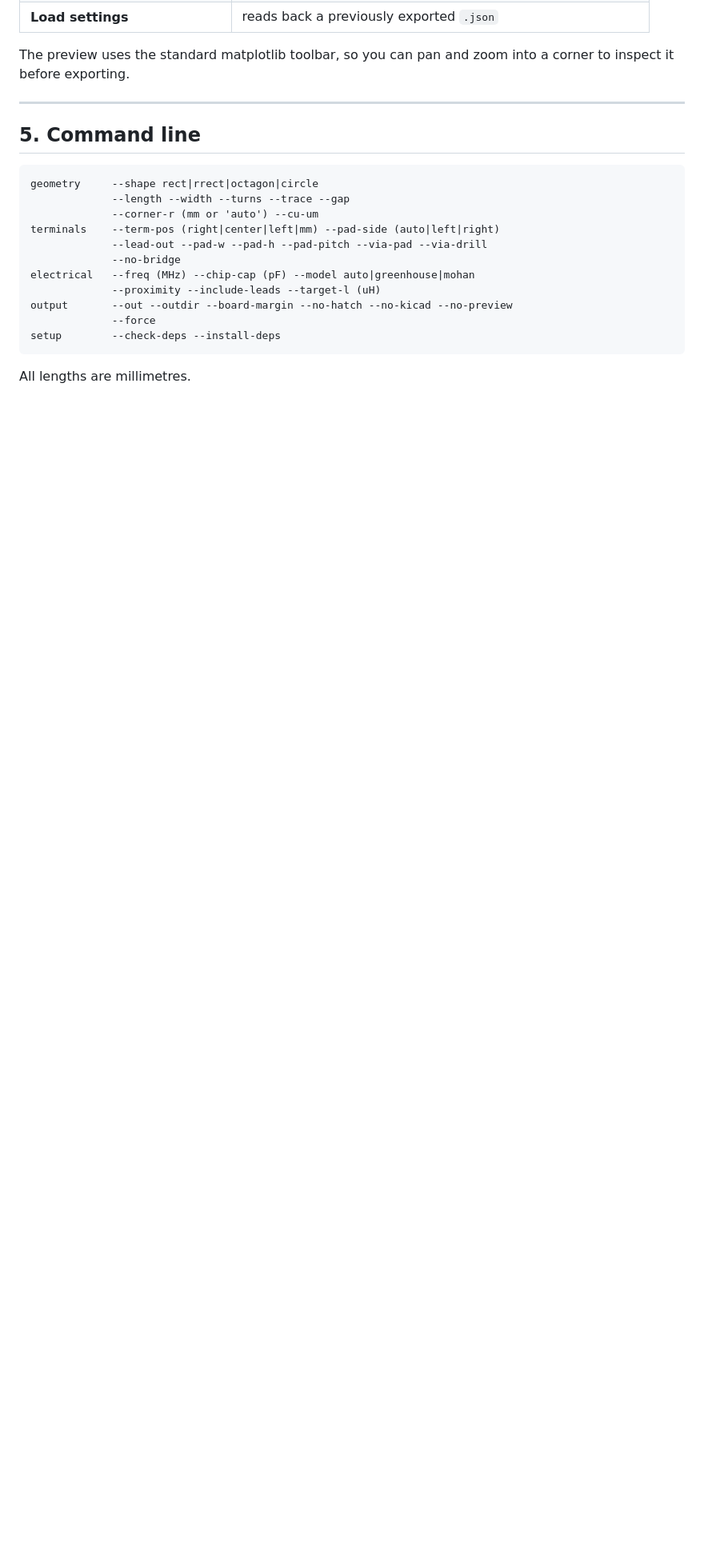
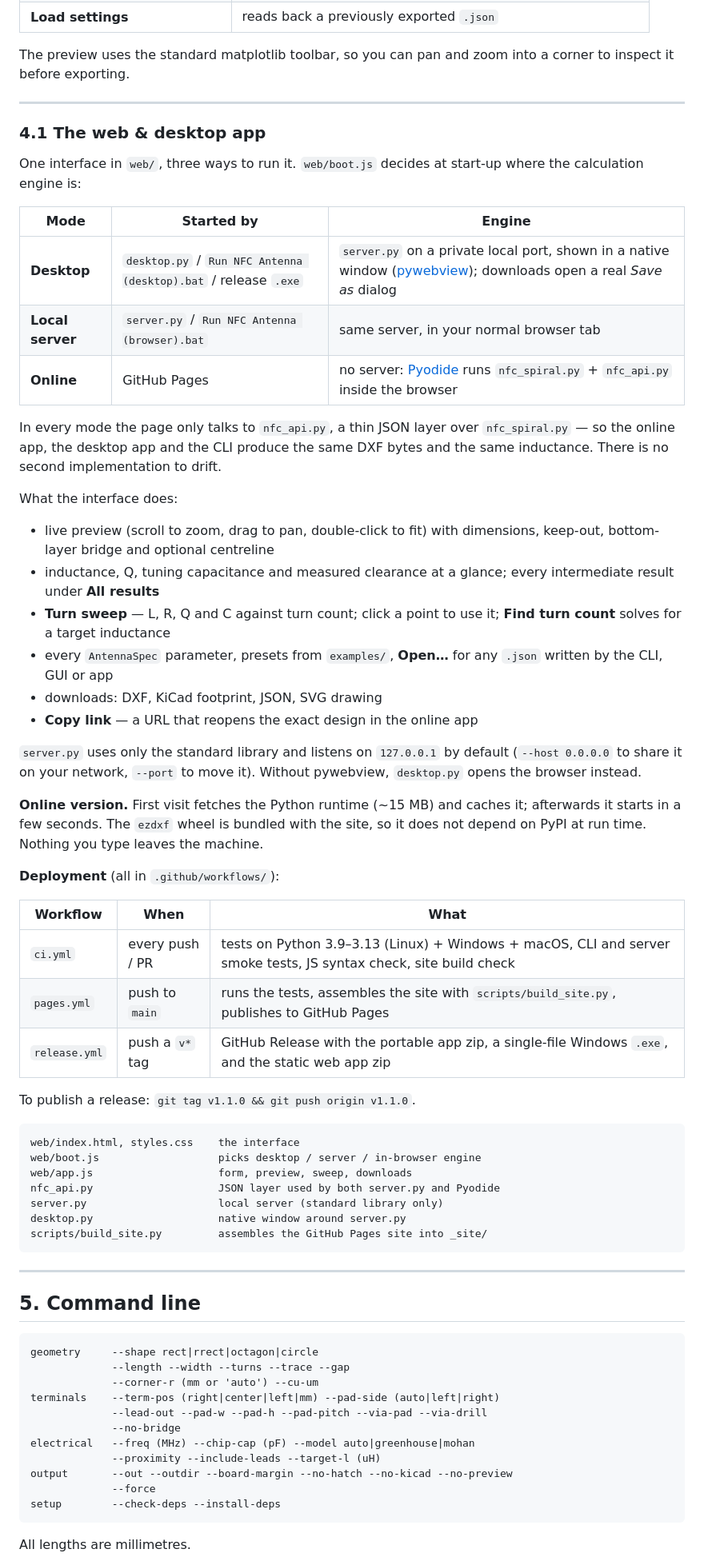
Before and after one commit to emadroshandel/nfc-spiral-antenna-generator, a Markdown page: README.md, the part around one of its changes. Shown at 80% size. Rendered like a GitHub page; blank space fills up the shorter version.

Commit message:
Revise README for clarity and additional details
Updated README with clearer instructions and added details about the app modes and deployment workflows.

````diff
--- a/README.md
+++ b/README.md
@@ -168,6 +176,65 @@ Nothing touches the disk until you press an export button.
 
 The preview uses the standard matplotlib toolbar, so you can pan and zoom into
 a corner to inspect it before exporting.
+
+---
+
+### 4.1 The web & desktop app
+
+One interface in `web/`, three ways to run it. `web/boot.js` decides at start-up
+where the calculation engine is:
+
+| Mode | Started by | Engine |
+|---|---|---|
+| **Desktop** | `desktop.py` / `Run NFC Antenna (desktop).bat` / release `.exe` | `server.py` on a private local port, shown in a native window ([pywebview](https://pywebview.flowrl.com)); downloads open a real *Save as* dialog |
+| **Local server** | `server.py` / `Run NFC Antenna (browser).bat` | same server, in your normal browser tab |
+| **Online** | GitHub Pages | no server: [Pyodide](https://pyodide.org) runs `nfc_spiral.py` + `nfc_api.py` inside the browser |
+
+In every mode the page only talks to `nfc_api.py`, a thin JSON layer over
+`nfc_spiral.py` — so the online app, the desktop app and the CLI produce the
+same DXF bytes and the same inductance. There is no second implementation to drift.
+
+What the interface does:
+
+- live preview (scroll to zoom, drag to pan, double-click to fit) with
+  dimensions, keep-out, bottom-layer bridge and optional centreline
+- inductance, Q, tuning capacitance and measured clearance at a glance; every
+  intermediate result under **All results**
+- **Turn sweep** — L, R, Q and C against turn count; click a point to use it;
+  **Find turn count** solves for a target inductance
+- every `AntennaSpec` parameter, presets from `examples/`, **Open…** for any
+  `.json` written by the CLI, GUI or app
+- downloads: DXF, KiCad footprint, JSON, SVG drawing
+- **Copy link** — a URL that reopens the exact design in the online app
+
+`server.py` uses only the standard library and listens on `127.0.0.1` by
+default (`--host 0.0.0.0` to share it on your network, `--port` to move it).
+Without pywebview, `desktop.py` opens the browser instead.
+
+**Online version.** First visit fetches the Python runtime (~15 MB) and
+caches it; afterwards it starts in a few seconds. The `ezdxf` wheel is bundled
+with the site, so it does not depend on PyPI at run time. Nothing you type
+leaves the machine.
+
+**Deployment** (all in `.github/workflows/`):
+
+| Workflow | When | What |
+|---|---|---|
+| `ci.yml` | every push / PR | tests on Python 3.9–3.13 (Linux) + Windows + macOS, CLI and server smoke tests, JS syntax check, site build check |
+| `pages.yml` | push to `main` | runs the tests, assembles the site with `scripts/build_site.py`, publishes to GitHub Pages |
+| `release.yml` | push a `v*` tag | GitHub Release with the portable app zip, a single-file Windows `.exe`, and the static web app zip |
+
+To publish a release: `git tag v1.1.0 && git push origin v1.1.0`.
+
+```
+web/index.html, styles.css    the interface
+web/boot.js                   picks desktop / server / in-browser engine
+web/app.js                    form, preview, sweep, downloads
+nfc_api.py                    JSON layer used by both server.py and Pyodide
+server.py                     local server (standard library only)
+desktop.py                    native window around server.py
+scripts/build_site.py         assembles the GitHub Pages site into _site/
+```
 
 ---
 
````
Also changed, not shown: other parts of README.md (+36 -11 lines).
